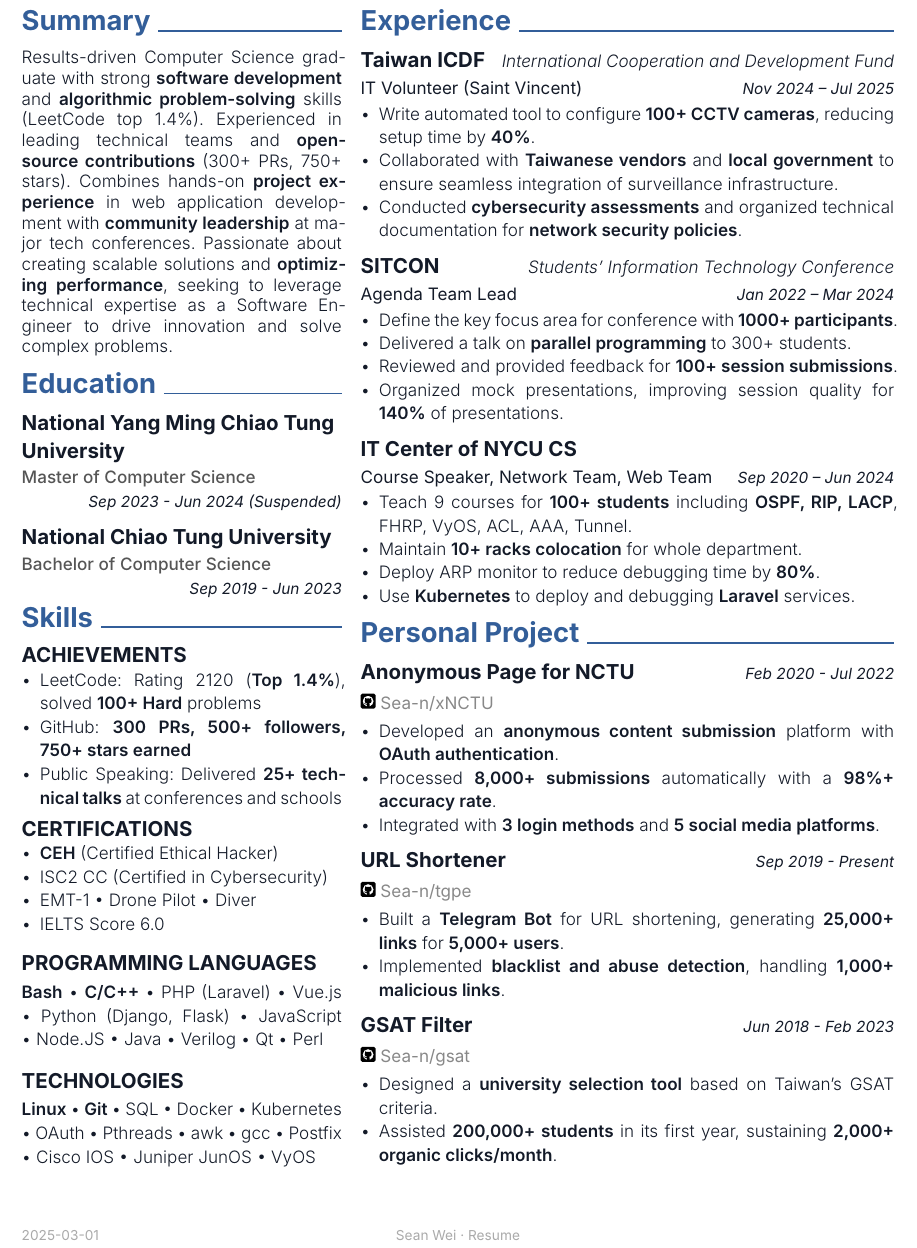
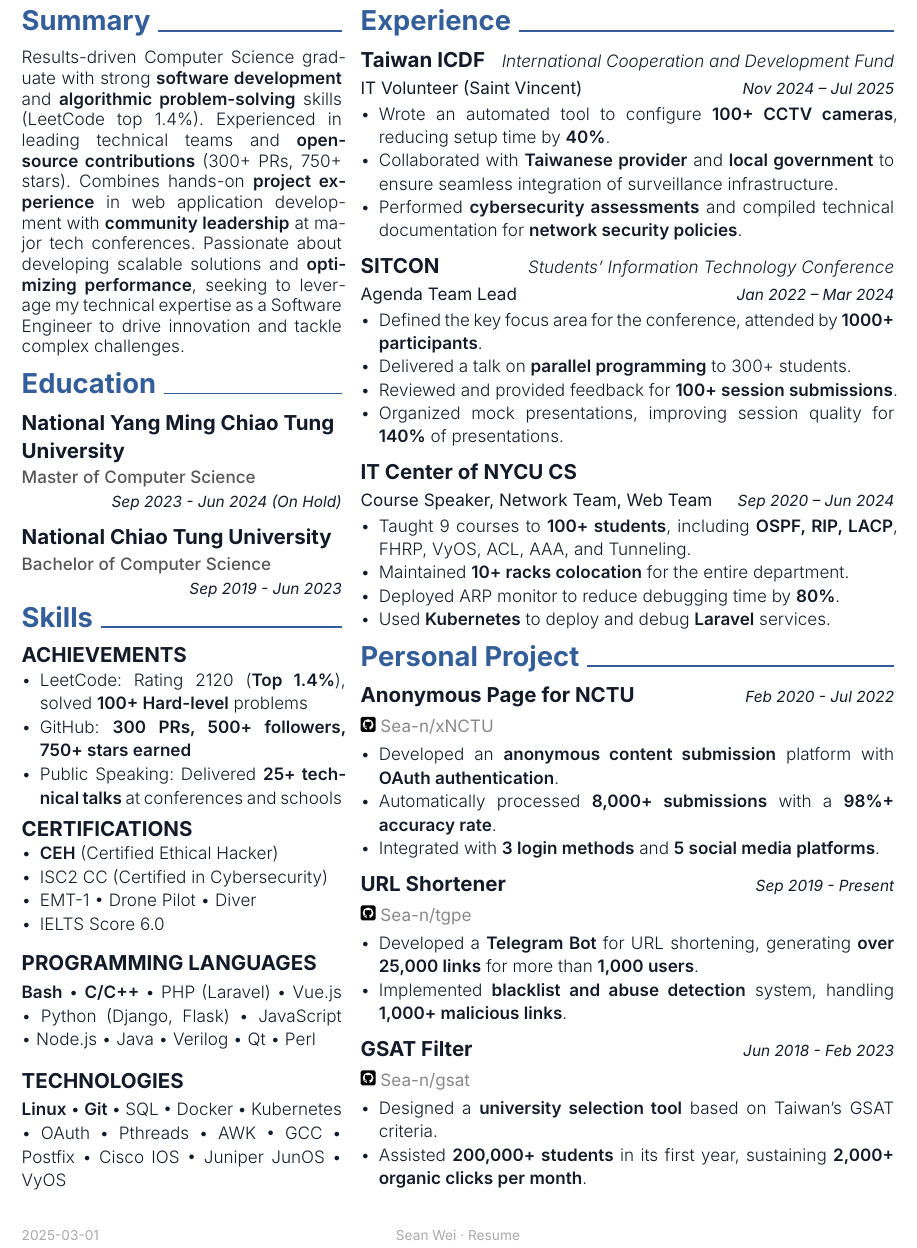
Before and after one commit to Sea-n/resume, a Typst document (Sean-resume.typ): part of the page, cut so that both start at the same text. Compiled offline with Typst 0.15.

Commit message:
Fix grammar error by LLM

```diff
--- a/Sean-resume.typ
+++ b/Sean-resume.typ
@@ -20,7 +20,7 @@
   #resume_section("Summary")
 
   #resume_summary[
-    Results-driven Computer Science graduate with strong #strong[software development] and #strong[algorithmic problem-solving] skills (LeetCode top 1.4%). Experienced in leading technical teams and #strong[open-source contributions] (300+ PRs, 750+ stars). Combines hands-on #strong[project experience] in web application development with #strong[community leadership] at major tech conferences. Passionate about creating scalable solutions and #strong[optimizing performance], seeking to leverage technical expertise as a Software Engineer to drive innovation and solve complex problems.
+    Results-driven Computer Science graduate with strong #strong[software development] and #strong[algorithmic problem-solving] skills (LeetCode top 1.4%). Experienced in leading technical teams and #strong[open-source contributions] (300+ PRs, 750+ stars). Combines hands-on #strong[project experience] in web application development with #strong[community leadership] at major tech conferences. Passionate about developing scalable solutions and #strong[optimizing performance], seeking to leverage my technical expertise as a Software Engineer to drive innovation and tackle complex challenges.
   ]
 
 
@@ -32,7 +32,7 @@
   ][
     Master of Computer Science
   ][
-    Sep 2023 - Jun 2024 (Suspended)
+    Sep 2023 - Jun 2024 (On Hold)
   ]
 
   #education_item[
@@ -115,9 +115,9 @@
     "Nov 2024 – Jul 2025",
   )
   #resume_item[
-    - Write automated tool to configure #strong[100+ CCTV cameras], reducing setup time by #strong[40%].
-    - Collaborated with #strong[Taiwanese vendors] and #strong[local government] to ensure seamless integration of surveillance infrastructure.
-    - Conducted #strong[cybersecurity assessments] and organized technical documentation for #strong[network security policies].
+    - Wrote an automated tool to configure #strong[100+ CCTV cameras], reducing setup time by #strong[40%].
+    - Collaborated with #strong[Taiwanese provider] and #strong[local government] to ensure seamless integration of surveillance infrastructure.
+    - Performed #strong[cybersecurity assessments] and compiled technical documentation for #strong[network security policies].
   ]
 
   #work_experience_item_header(
@@ -127,7 +127,7 @@
     "Jan 2022 – Mar 2024",
   )
   #resume_item[
-    - Define the key focus area for conference with #strong[1000+ participants].
+    - Defined the key focus area for the conference, attended by #strong[1000+ participants].
     - Delivered a talk on #strong[parallel programming] to 300+ students.
     - Reviewed and provided feedback for #strong[100+ session submissions].
     - Organized mock presentations, improving session quality for #strong[140%] of presentations.
@@ -140,10 +140,10 @@
     "Sep 2020 – Jun 2024",
   )
   #resume_item[
-    - Teach 9 courses for #strong[100+ students] including #strong[OSPF, RIP, LACP], FHRP, VyOS, ACL, AAA, Tunnel.
-    - Maintain #strong[10+ racks colocation] for whole department.
-    - Deploy ARP monitor to reduce debugging time by #strong[80%].
-    - Use #strong[Kubernetes] to deploy and debugging #strong[Laravel] services.
+    - Taught 9 courses to #strong[100+ students], including #strong[OSPF, RIP, LACP], FHRP, VyOS, ACL, AAA, and Tunneling.
+    - Maintained #strong[10+ racks colocation] for the entire department.
+    - Deployed ARP monitor to reduce debugging time by #strong[80%].
+    - Used #strong[Kubernetes] to deploy and debug #strong[Laravel] services.
   ]
 
 
@@ -167,8 +167,8 @@
     project_link: github_project_link("Sea-n/tgpe"),
   )
   #resume_item[
-    - Built a #strong[Telegram Bot] for URL shortening, generating #strong[25,000+ links] for #strong[5,000+ users].
-    - Implemented #strong[blacklist and abuse detection], handling #strong[1,000+ malicious links].
+    - Developed a #strong[Telegram Bot] for URL shortening, generating #strong[over 25,000 links] for more than #strong[1,000 users].
+    - Implemented #strong[blacklist and abuse detection] system, handling #strong[1,000+ malicious links].
   ]
 
   #personal_project_item_header(
@@ -178,7 +178,7 @@
   )
   #resume_item[
     - Designed a #strong[university selection tool] based on Taiwan’s GSAT criteria.
-    - Assisted #strong[200,000+ students] in its first year, sustaining #strong[2,000+ organic clicks/month].
+    - Assisted #strong[200,000+ students] in its first year, sustaining #strong[2,000+ organic clicks per month].
   ]
 ]
 
```
Also changed, not shown: Sean-resume.typ (10 more changed lines), 1 other file.
